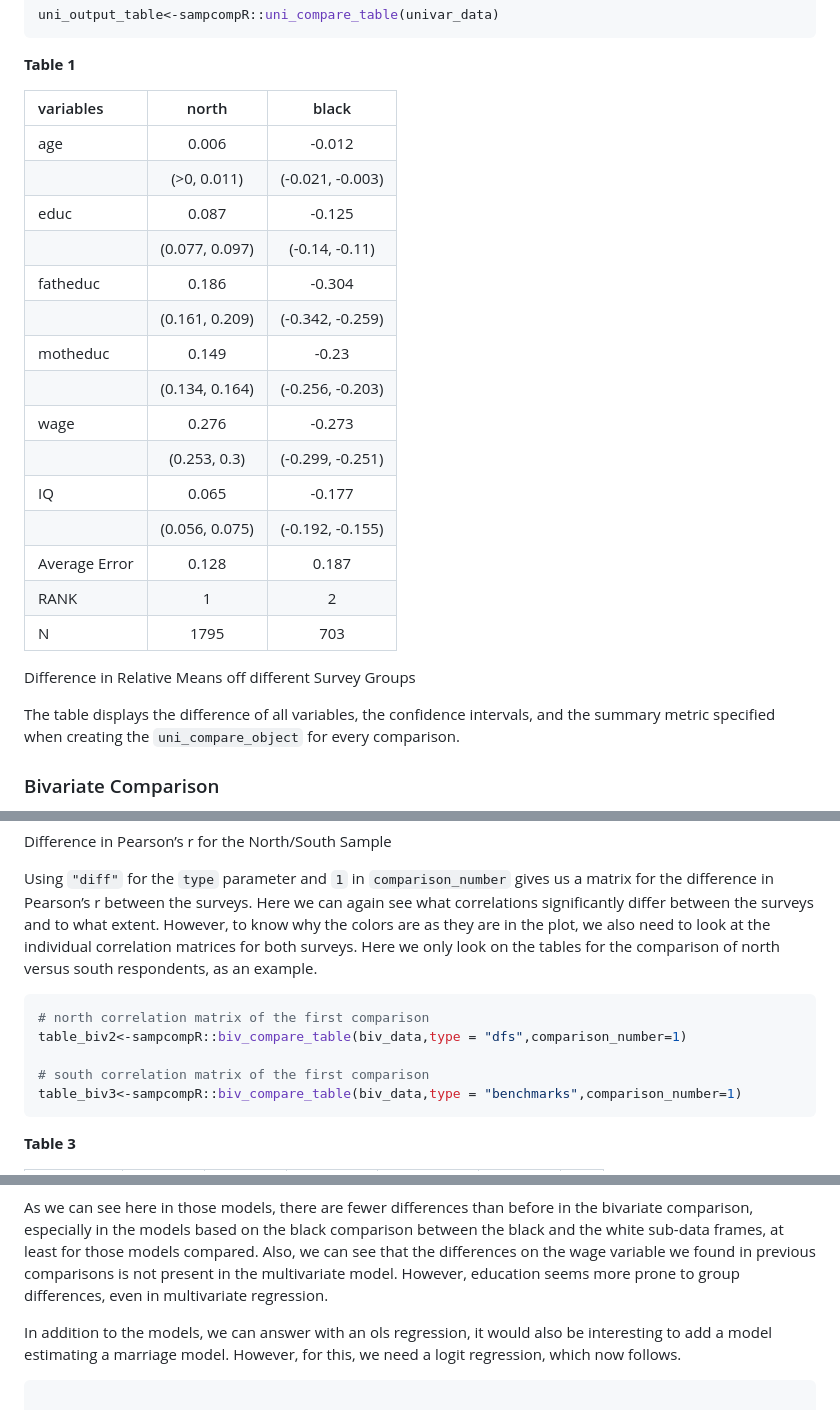
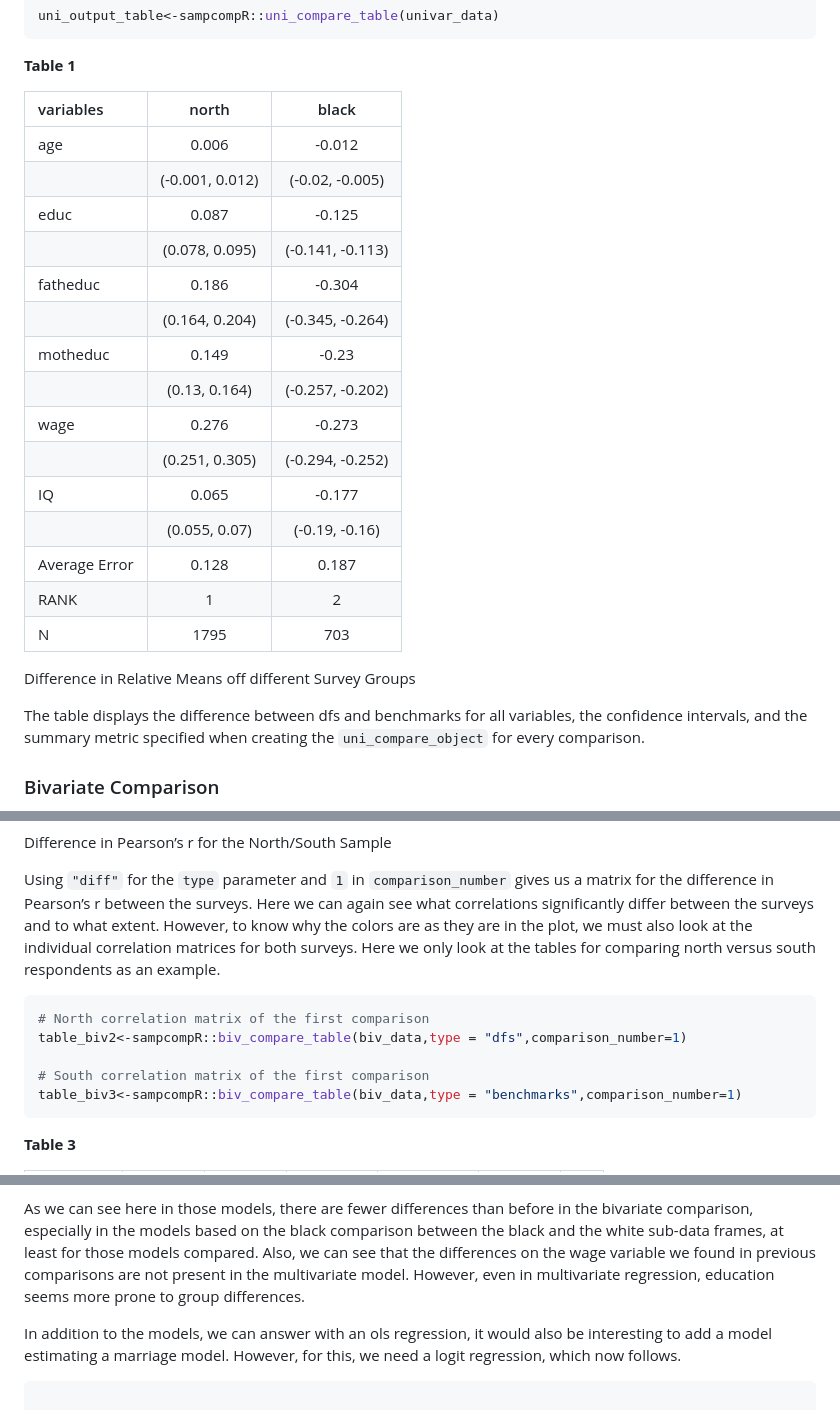
Before and after one commit to BjoernRohr/sampcompR, a Markdown page: README.md, 3 parts joined by grey strips. Rendered like a GitHub page.

````diff
--- a/README.md
+++ b/README.md
@@ -144,29 +139,29 @@ uni_output_table<-sampcompR::uni_compare_table(univar_data)
 
 **Table 1**
 
-| variables     |     north      |      black       |
-|:--------------|:--------------:|:----------------:|
-| age           |     0.006      |      -0.012      |
-|               |  (\>0, 0.011)  | (-0.021, -0.003) |
-| educ          |     0.087      |      -0.125      |
-|               | (0.077, 0.097) |  (-0.14, -0.11)  |
-| fatheduc      |     0.186      |      -0.304      |
-|               | (0.161, 0.209) | (-0.342, -0.259) |
-| motheduc      |     0.149      |      -0.23       |
-|               | (0.134, 0.164) | (-0.256, -0.203) |
-| wage          |     0.276      |      -0.273      |
-|               |  (0.253, 0.3)  | (-0.299, -0.251) |
-| IQ            |     0.065      |      -0.177      |
-|               | (0.056, 0.075) | (-0.192, -0.155) |
-| Average Error |     0.128      |      0.187       |
-| RANK          |       1        |        2         |
-| N             |      1795      |       703        |
+| variables     |      north      |      black       |
+|:--------------|:---------------:|:----------------:|
+| age           |      0.006      |      -0.012      |
+|               | (-0.001, 0.012) | (-0.02, -0.005)  |
+| educ          |      0.087      |      -0.125      |
+|               | (0.078, 0.095)  | (-0.141, -0.113) |
+| fatheduc      |      0.186      |      -0.304      |
+|               | (0.164, 0.204)  | (-0.345, -0.264) |
+| motheduc      |      0.149      |      -0.23       |
+|               |  (0.13, 0.164)  | (-0.257, -0.202) |
+| wage          |      0.276      |      -0.273      |
+|               | (0.251, 0.305)  | (-0.294, -0.252) |
+| IQ            |      0.065      |      -0.177      |
+|               |  (0.055, 0.07)  |  (-0.19, -0.16)  |
+| Average Error |      0.128      |      0.187       |
+| RANK          |        1        |        2         |
+| N             |      1795       |       703        |
 
 Difference in Relative Means off different Survey Groups
 
-The table displays the difference of all variables, the confidence
-intervals, and the summary metric specified when creating the
-`uni_compare_object` for every comparison.
+The table displays the difference between dfs and benchmarks for all
+variables, the confidence intervals, and the summary metric specified
+when creating the `uni_compare_object` for every comparison.
 
 ### Bivariate Comparison
 
@@ -237,15 +232,15 @@ Using `"diff"` for the `type` parameter and `1` in `comparison_number`
 gives us a matrix for the difference in Pearson’s r between the surveys.
 Here we can again see what correlations significantly differ between the
 surveys and to what extent. However, to know why the colors are as they
-are in the plot, we also need to look at the individual correlation
-matrices for both surveys. Here we only look on the tables for the
-comparison of north versus south respondents, as an example.
+are in the plot, we must also look at the individual correlation
+matrices for both surveys. Here we only look at the tables for comparing
+north versus south respondents as an example.
 
 ``` r
-# north correlation matrix of the first comparison
+# North correlation matrix of the first comparison
 table_biv2<-sampcompR::biv_compare_table(biv_data,type = "dfs",comparison_number=1)
 
-# south correlation matrix of the first comparison
+# South correlation matrix of the first comparison
 table_biv3<-sampcompR::biv_compare_table(biv_data,type = "benchmarks",comparison_number=1)
 ```
 
@@ -378,9 +373,9 @@ As we can see here in those models, there are fewer differences than
 before in the bivariate comparison, especially in the models based on
 the black comparison between the black and the white sub-data frames, at
 least for those models compared. Also, we can see that the differences
-on the wage variable we found in previous comparisons is not present in
-the multivariate model. However, education seems more prone to group
-differences, even in multivariate regression.
+on the wage variable we found in previous comparisons are not present in
+the multivariate model. However, even in multivariate regression,
+education seems more prone to group differences.
 
 In addition to the models, we can answer with an ols regression, it
 would also be interesting to add a model estimating a marriage model.
````
Also changed, not shown: other parts of README.md (+53 -49 lines), man/figures/README-univariate_comparison-1.png.
